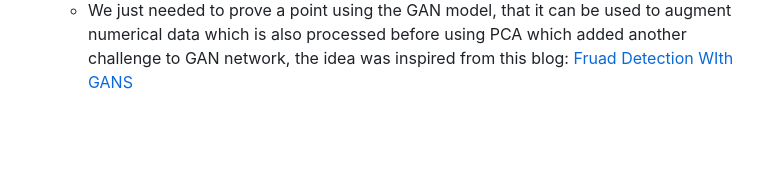
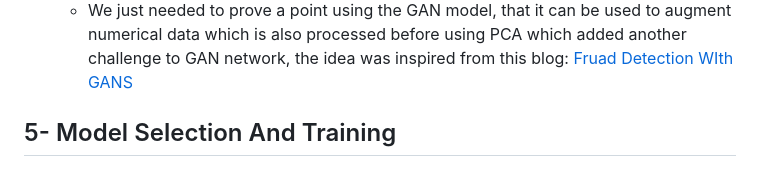
Before and after one commit to Sarah627/Credit-Card-Fraud-Detection, a Markdown page: README.md, the part around one of its changes. Drawn GitHub-style; blank space fills up the shorter version.

```diff
--- a/README.md
+++ b/README.md
@@ -98,3 +98,5 @@ Before feeding the data into the model directly, the data preprocessing step is
   - Another technique was applied is to augment the minor class using GANs:
     - Augmentation using GAN: To avoid information loss, we applied Generative Adversarial Networks (GANs) to synthetically generate new fraud examples, thereby increasing the size of the fraud class to match the non-fraudulent transactions. While this technique provided more balanced data, it led to a large dataset, slowing down the computation due to the sheer number of non-fraud cases (over 200k).
     - We just needed to prove a point using the GAN model, that it can be used to augment numerical data which is also processed before using PCA which added another challenge to GAN network, the idea was inspired from this blog: [Fruad Detection WIth GANS](https://towardsdatascience.com/fraud-detection-with-generative-adversarial-nets-gans-26bea360870d)
+
+## 5- Model Selection And Training
```
Also changed, not shown: other parts of README.md (+1 -1 lines).
